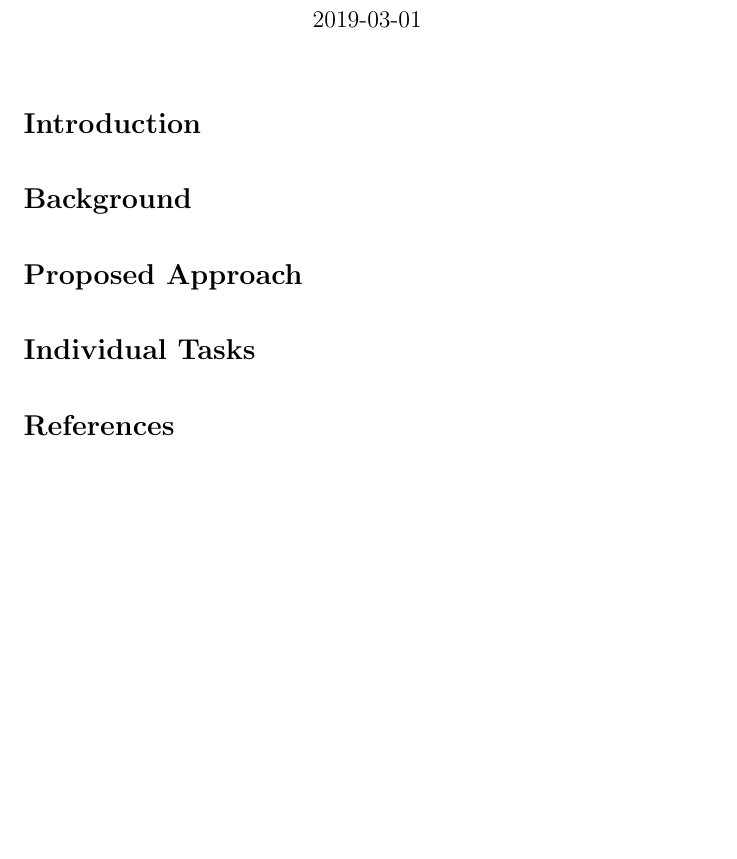
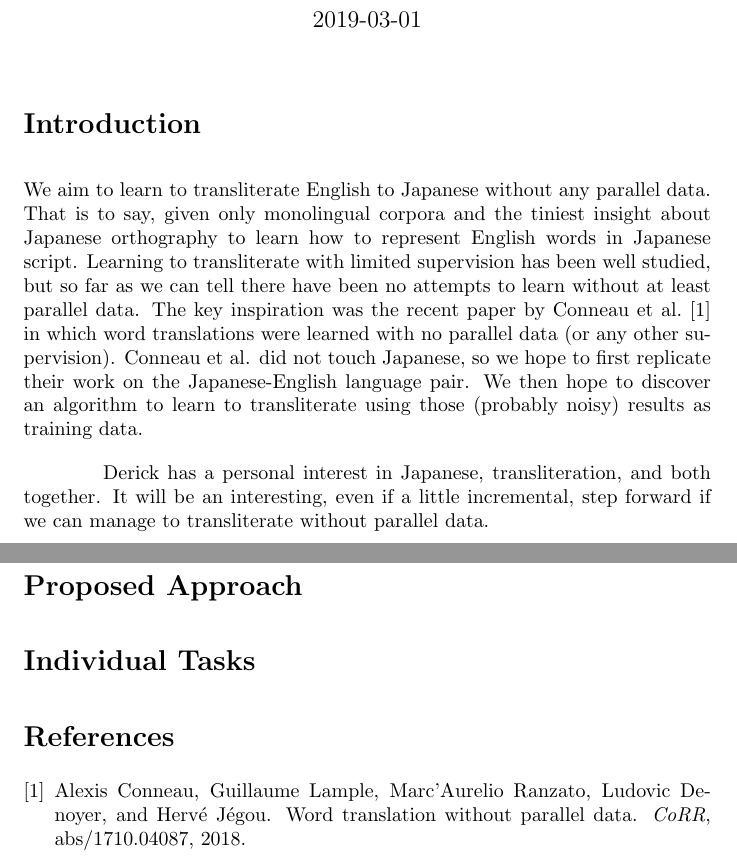
Before and after one commit to dandersonw/ml-final-project, a LaTeX document (proposal/doc.tex): part of the page before the commit and two parts of pages 1 and 2 of 2 after it, the two joined at a grey line, cut so that both start at the same text, the shorter picture padded with empty space. Compiled offline with pdfLaTeX.

Commit message:
Short introduction section

```diff
--- a/proposal/doc.tex
+++ b/proposal/doc.tex
@@ -22,6 +22,31 @@
 
 \section*{Introduction}
 
+We aim to learn to transliterate English to Japanese
+without any parallel data.
+That is to say,
+given only monolingual corpora
+and the tiniest insight about Japanese orthography
+to learn how to represent English words in Japanese script.
+Learning to transliterate with limited supervision has been well studied,
+but so far as we can tell
+there have been no attempts to learn without at least parallel data.
+The key inspiration was the recent paper by
+Conneau et al. \cite{Conneau2018WordTW}
+in which word translations were learned with no parallel data
+(or any other supervision).
+Conneau et al. did not touch Japanese,
+so we hope to first replicate their work on the Japanese-English language pair.
+We then hope to discover an algorithm to learn to transliterate
+using those (probably noisy) results as training data.
+
+Derick has a personal interest in Japanese, transliteration, and both together.
+% Tim - any note about why you're interested?
+It will be an interesting,
+even if a little incremental,
+step forward if we can manage to transliterate
+without parallel data.
+
 \section*{Background}
 
 \section*{Proposed Approach}
```
